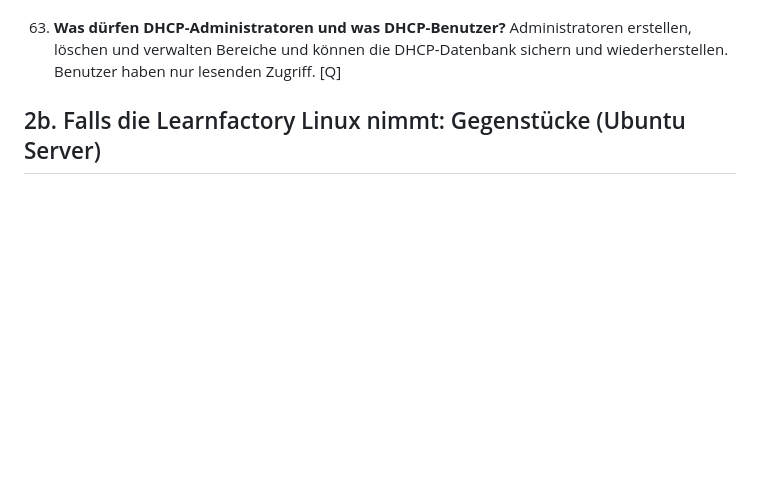
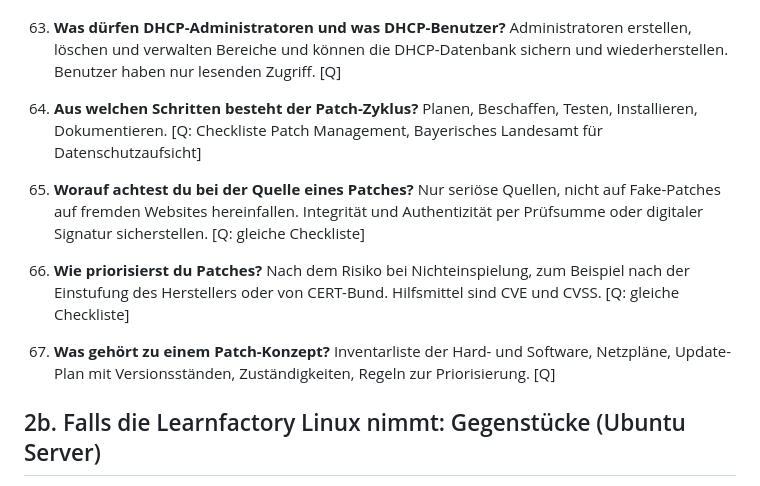
Before and after one commit to MCtaxidriver/Claude, a Markdown page: docs/UEK-188-Lernhilfen.md, the part around one of its changes. GitHub-like rendering; blank space fills up the shorter version.

```diff
--- a/docs/UEK-188-Lernhilfen.md
+++ b/docs/UEK-188-Lernhilfen.md
@@ -204,6 +204,11 @@ Reihenfolge nach den 6 Handlungszielen des Moduls. Decke die Antwort ab und spri
 61. **Welche Standardgruppe gibt Lesezugriff auf Ereignisprotokolle ohne Adminrechte?** Ereignisprotokollleser (Event Log Readers). [Q]
 62. **Welche Gruppe darf Leistungszähler, Protokolle und Warnungen verwalten, ohne Administrator zu sein?** Leistungsprotokollbenutzer. Systemmonitorbenutzer dürfen die Leistungsindikatoren nur ansehen. [Q]
 63. **Was dürfen DHCP-Administratoren und was DHCP-Benutzer?** Administratoren erstellen, löschen und verwalten Bereiche und können die DHCP-Datenbank sichern und wiederherstellen. Benutzer haben nur lesenden Zugriff. [Q]
+
+64. **Aus welchen Schritten besteht der Patch-Zyklus?** Planen, Beschaffen, Testen, Installieren, Dokumentieren. [Q: Checkliste Patch Management, Bayerisches Landesamt für Datenschutzaufsicht]
+65. **Worauf achtest du bei der Quelle eines Patches?** Nur seriöse Quellen, nicht auf Fake-Patches auf fremden Websites hereinfallen. Integrität und Authentizität per Prüfsumme oder digitaler Signatur sicherstellen. [Q: gleiche Checkliste]
+66. **Wie priorisierst du Patches?** Nach dem Risiko bei Nichteinspielung, zum Beispiel nach der Einstufung des Herstellers oder von CERT-Bund. Hilfsmittel sind CVE und CVSS. [Q: gleiche Checkliste]
+67. **Was gehört zu einem Patch-Konzept?** Inventarliste der Hard- und Software, Netzpläne, Update-Plan mit Versionsständen, Zuständigkeiten, Regeln zur Priorisierung. [Q]
 
 ## 2b. Falls die Learnfactory Linux nimmt: Gegenstücke (Ubuntu Server)
 
```
Also changed, not shown: other parts of docs/UEK-188-Lernhilfen.md (+24 -1 lines).
